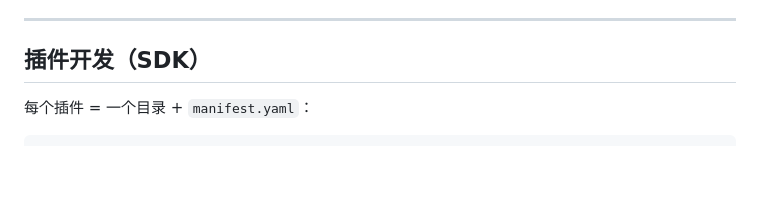
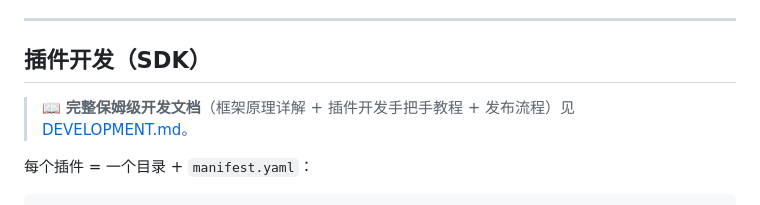
Before and after one commit to plainfate/IotaPanel, a Markdown page: README.md, the part around the change. Drawn GitHub-style; blank space fills up the shorter version.

````diff
--- a/README.md
+++ b/README.md
@@ -197,6 +197,8 @@ cd micropanel-0.3.2-darwin-amd64 && bin/panel
 
 ## 插件开发（SDK）
 
+> 📖 **完整保姆级开发文档**（框架原理详解 + 插件开发手把手教程 + 发布流程）见 [DEVELOPMENT.md](DEVELOPMENT.md)。
+
 每个插件 = 一个目录 + `manifest.yaml`：
 
 ```yaml
````
Also changed, not shown: DEVELOPMENT.md (added, +569 -0 lines).
